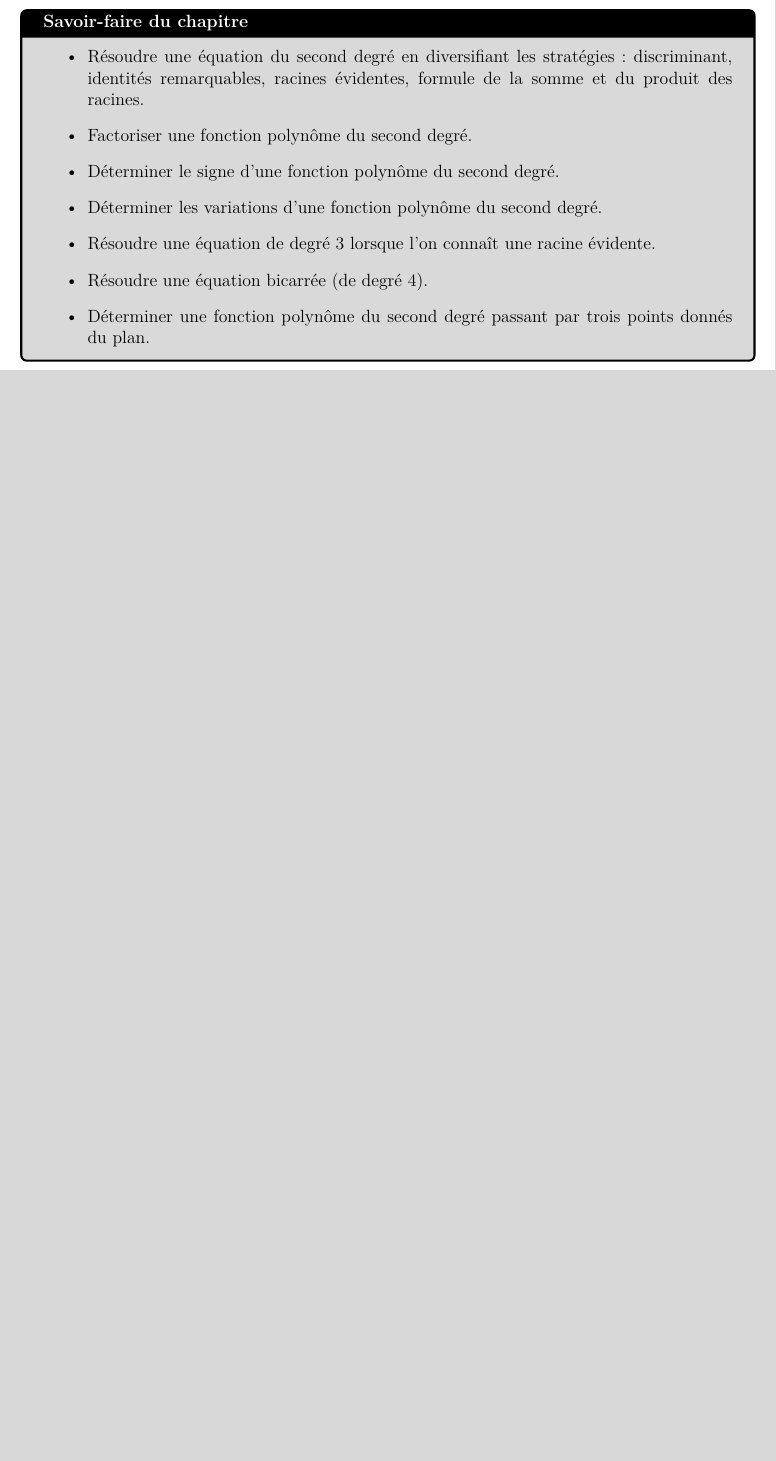
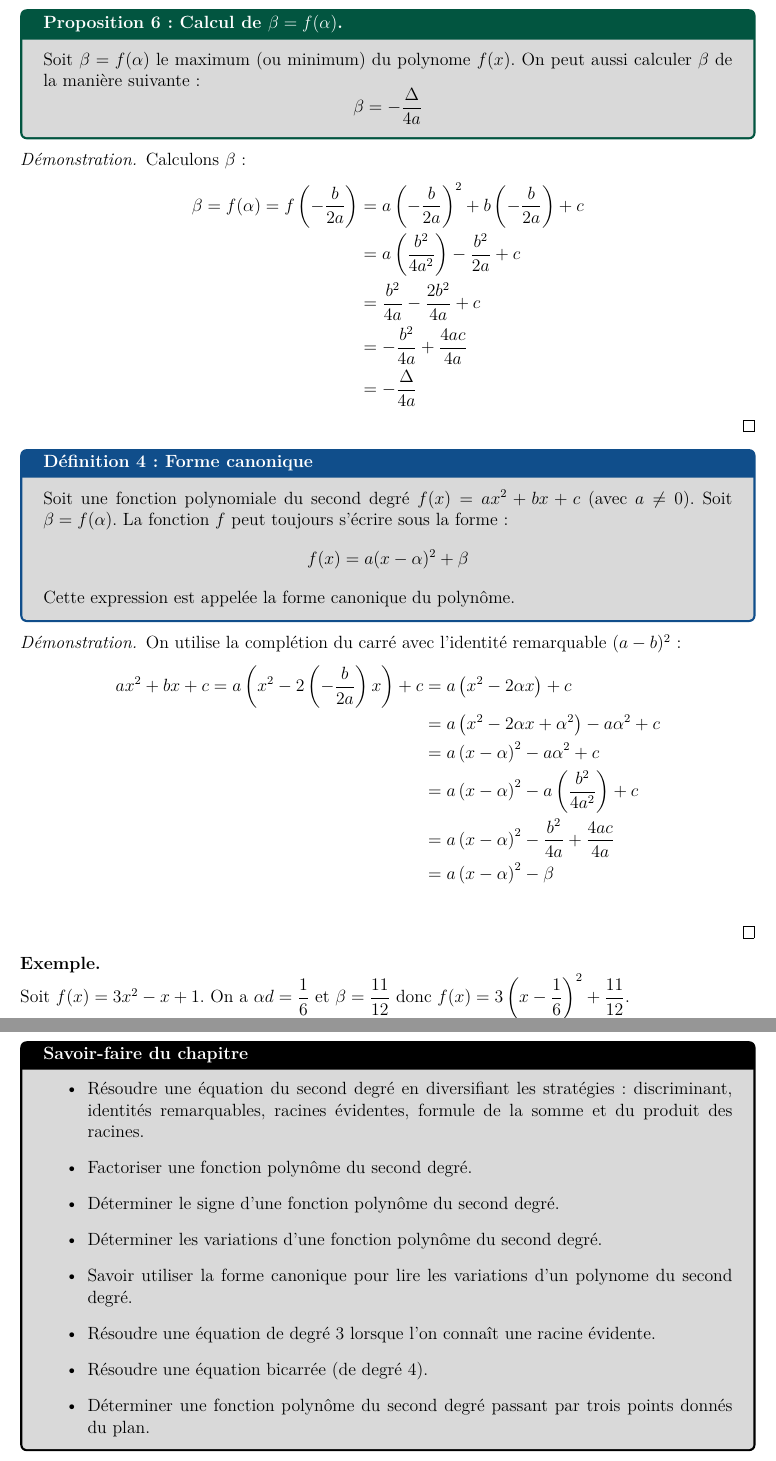
Before and after one commit to Alexandre-Fernandez-dev/Enseignement, a LaTeX document (Première/Ch 1 - Polynomes/Cours/cours.tex): part of page 10 of 10 before the commit and two parts of pages 8 and 11 of 11 after it, the two joined at a grey line, cut at the place of the change, the shorter picture padded with empty space. Compiled offline with XeLaTeX.

Commit message:
Premières: forme canonique 2nd degré

```diff
--- a/Première/Ch 1 - Polynomes/Cours/cours.tex
+++ b/Première/Ch 1 - Polynomes/Cours/cours.tex
@@ -391,6 +391,54 @@ $\Delta<0$ (pas de racine) & \includegraphics[max width=0.25\textwidth]{Screensh
 \end{center}
 \end{remark}
 
+\begin{proposition}{Calcul de $\beta = f(\alpha)$.}{}
+  Soit $\beta = f(\alpha)$ le maximum (ou minimum) du polynome $f(x)$. On peut aussi calculer $\beta$ de la manière suivante:
+  $$
+    \beta = - \frac{\Delta}{4a}
+  $$
+\end{proposition}
+\begin{proof}
+  Calculons $\beta$:
+  \begin{align*}
+    \beta = f(\alpha)
+    = f\left(-\frac{b}{2a}\right)
+    &= a\left(-\frac{b}{2a}\right)^2 + b\left(-\frac{b}{2a}\right) + c\\
+    &= a\left(\frac{b^2}{4a^2}\right) - \frac{b^2}{2a} + c\\
+    %&= \frac{b^2}{4a} - \frac{b^2}{2a} + c\\
+    &= \frac{b^2}{4a} - \frac{2b^2}{4a} + c\\
+    &= -\frac{b^2}{4a} + \frac{4ac}{4a}\\
+    &= -\frac{\Delta}{4a}
+  \end{align*}
+\end{proof}
+
+\begin{definition}{Forme canonique}{}
+  Soit une fonction polynomiale du second degré $f(x) = ax^2 + bx + c$ (avec $a \neq 0$). Soit $\beta = f(\alpha)$. La fonction $f$ peut toujours s'écrire sous la forme:
+  $$f(x) = a(x - \alpha)^2 + \beta$$
+  Cette expression est appelée la forme canonique du polynôme.
+\end{definition}
+
+\begin{proof}
+  On utilise la complétion du carré avec l'identité remarquable $(a-b)^2$:
+  \begin{align*}
+    ax^2 + bx + c = % a\left(x^2 + \frac{b}{a} x\right) + c
+    %&=
+    a\left(x^2 - 2\left(-\frac{b}{2a}\right)x\right) + c
+    &= a\left(x^2 - 2\alpha x\right) + c\\
+    %&= a\left(x^2 - 2\alpha x + \alpha^2 - \alpha^2\right) + c\\
+    &= a\left(x^2 - 2\alpha x + \alpha^2\right) - a\alpha^2 + c\\
+    &= a\left(x-\alpha\right)^2 - a\alpha^2 + c\\
+    %&= a\left(x-\alpha\right)^2 - a\left(-\frac{b}{2a}\right)^2 + c\\
+    &= a\left(x-\alpha\right)^2 - a\left(\frac{b^2}{4a^2}\right)+ c\\
+    &= a\left(x-\alpha\right)^2 - \frac{b^2}{4a} + \frac{4ac}{4a}\\
+    &= a\left(x-\alpha\right)^2 - \beta\\
+  \end{align*}
+\end{proof}
+
+\begin{example}
+  Soit $f(x) = 3x^2 -x + 1$. On a $\alpha d= \dfrac{1}{6}$ et $\beta = \dfrac{11}{12}$ donc $f(x) = 3\left(x - \dfrac{1}{6}\right)^2 + \dfrac{11}{12}$.
+\end{example}
+
+
 \section{Complément sur les équations de degré supérieur}
 \subsection{Équations de degré 3}
 La résolution générale des équations de degré 3 n'est pas au programme de première. En revanche, il est possible de résoudre une équation de degré 3 lorsqu'on connaît déjà une des solutions.
@@ -506,6 +554,7 @@ Finalement, l'ensemble des solutions de $(E)$ est $\mathcal{S}=\left\{\sqrt{\dfr
   \item Factoriser une fonction polynôme du second degré.
   \item Déterminer le signe d'une fonction polynôme du second degré.
   \item Déterminer les variations d'une fonction polynôme du second degré.
+  \item Savoir utiliser la forme canonique pour lire les variations d'un polynome du second degré.
   \item Résoudre une équation de degré 3 lorsque l'on connaît une racine évidente.
   \item Résoudre une équation bicarrée (de degré 4).
   \item Déterminer une fonction polynôme du second degré passant par trois points donnés du plan.
```
